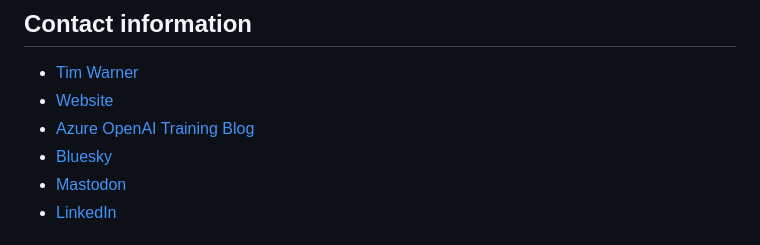
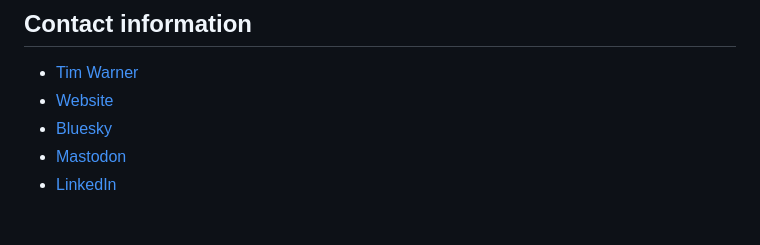
Before and after one commit to timothywarner/az104, a Markdown page: README.md, the part around the change. GitHub-like rendering.

```diff
--- a/README.md
+++ b/README.md
@@ -4,7 +4,6 @@
 
 - [Tim Warner](mailto:timothywarner316@gmail.com)
 - [Website](https://techtrainertim.com)
-- [Azure OpenAI Training Blog](https://azureopenai.blog)
 - [Bluesky](https://bsky.app/profile/techtrainertim.bsky.social)
 - [Mastodon](https://mastodon.social/@techtrainertim)
 - [LinkedIn](https://www.linkedin.com/in/timothywarner/)
```
Also changed, not shown: class-learning-plan-june-2024.md (renamed from class-learning-plan-feb-2024.md).
